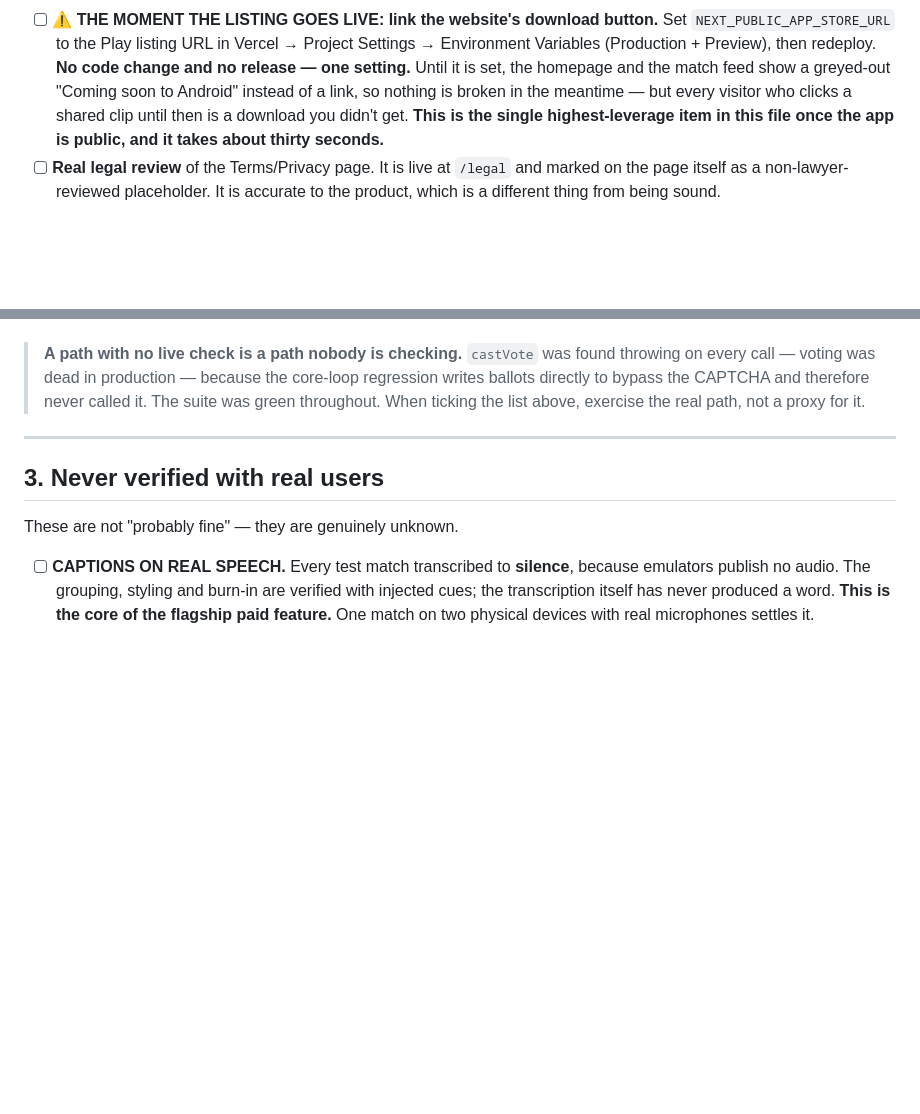
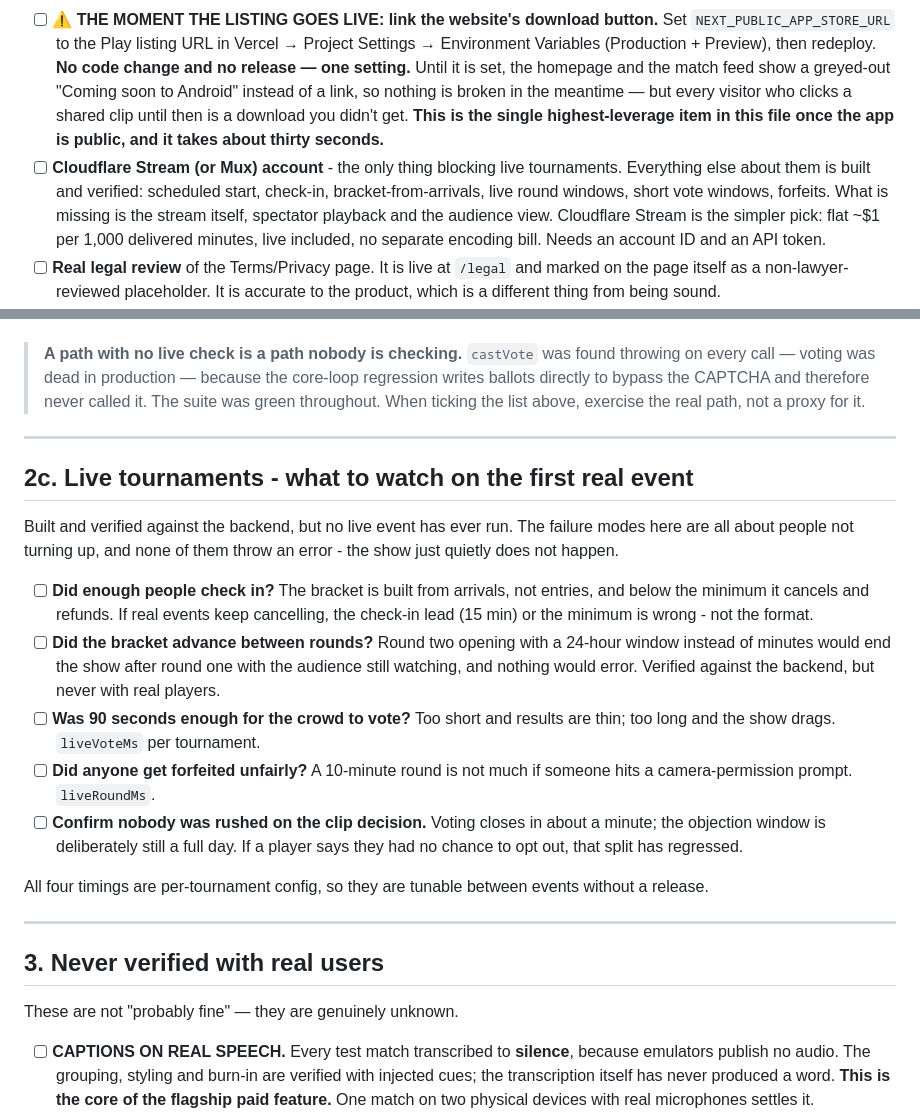
Before and after one commit to benm8700/the-bully-league, a Markdown page: LAUNCH_WATCHLIST.md, 2 parts joined by grey strips. Drawn GitHub-style; blank space fills up the shorter version.

Commit message:
Add live tournaments and the CDN blocker to the watchlist
The file predates the format, so it named neither the one account still
blocking live events nor anything to watch on the first one.

The live-tournament failure modes are all about people not turning up,
and none of them throw an error - the show just quietly does not happen.
Round two opening with a 24-hour window instead of minutes would end the
show after round one with the audience still watching, and nothing would
log. All four timings are per-tournament config, so they are tunable
between events without a release.

Also flags the check that matters most for fairness: voting closes in
about a minute but the objection window is deliberately still a full day,
so a player saying they had no chance to opt out means that split has
regressed.

Co-Authored-By: Claude Opus 5 <noreply@anthropic.com>

```diff
--- a/LAUNCH_WATCHLIST.md
+++ b/LAUNCH_WATCHLIST.md
@@ -28,6 +28,13 @@ it quotes can't drift out of sync. Tick items off as they're settled.
       is a download you didn't get. **This is the single highest-leverage
       item in this file once the app is public, and it takes about thirty
       seconds.**
+- [ ] **Cloudflare Stream (or Mux) account** - the only thing blocking live
+      tournaments. Everything else about them is built and verified:
+      scheduled start, check-in, bracket-from-arrivals, live round windows,
+      short vote windows, forfeits. What is missing is the stream itself,
+      spectator playback and the audience view. Cloudflare Stream is the
+      simpler pick: flat ~$1 per 1,000 delivered minutes, live included, no
+      separate encoding bill. Needs an account ID and an API token.
 - [ ] **Real legal review** of the Terms/Privacy page. It is live at
       `/legal` and marked on the page itself as a non-lawyer-reviewed
       placeholder. It is accurate to the product, which is a different
@@ -142,6 +149,35 @@ Made concrete so it's tickable:
 
 ---
 
+## 2c. Live tournaments - what to watch on the first real event
+
+Built and verified against the backend, but no live event has ever run.
+The failure modes here are all about people not turning up, and none of
+them throw an error - the show just quietly does not happen.
+
+- [ ] **Did enough people check in?** The bracket is built from arrivals,
+      not entries, and below the minimum it cancels and refunds. If real
+      events keep cancelling, the check-in lead (15 min) or the minimum is
+      wrong - not the format.
+- [ ] **Did the bracket advance between rounds?** Round two opening with a
+      24-hour window instead of minutes would end the show after round one
+      with the audience still watching, and nothing would error. Verified
+      against the backend, but never with real players.
+- [ ] **Was 90 seconds enough for the crowd to vote?** Too short and
+      results are thin; too long and the show drags. `liveVoteMs` per
+      tournament.
+- [ ] **Did anyone get forfeited unfairly?** A 10-minute round is not much
+      if someone hits a camera-permission prompt. `liveRoundMs`.
+- [ ] **Confirm nobody was rushed on the clip decision.** Voting closes in
+      about a minute; the objection window is deliberately still a full
+      day. If a player says they had no chance to opt out, that split has
+      regressed.
+
+All four timings are per-tournament config, so they are tunable between
+events without a release.
+
+---
+
 ## 3. Never verified with real users
 
 These are not "probably fine" — they are genuinely unknown.
```
